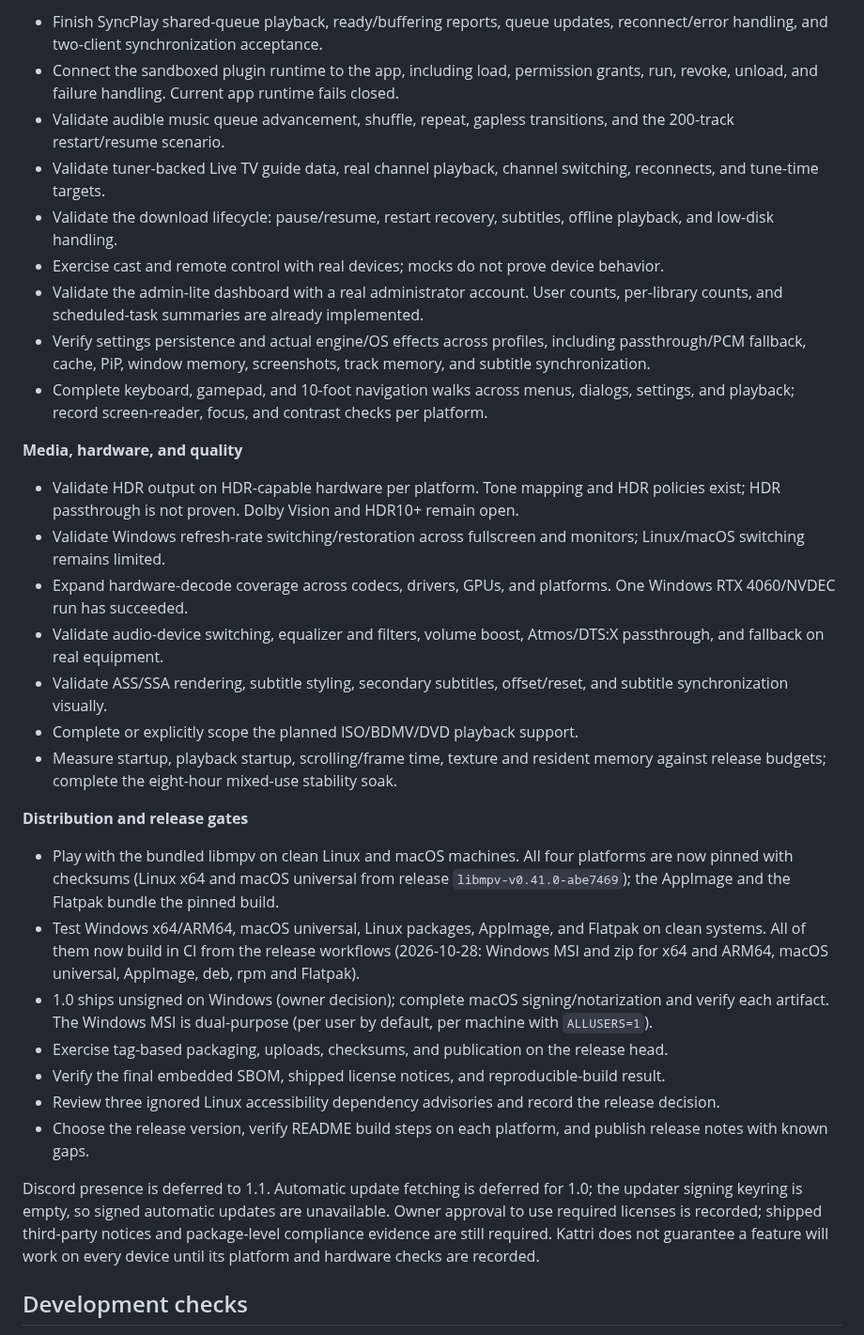
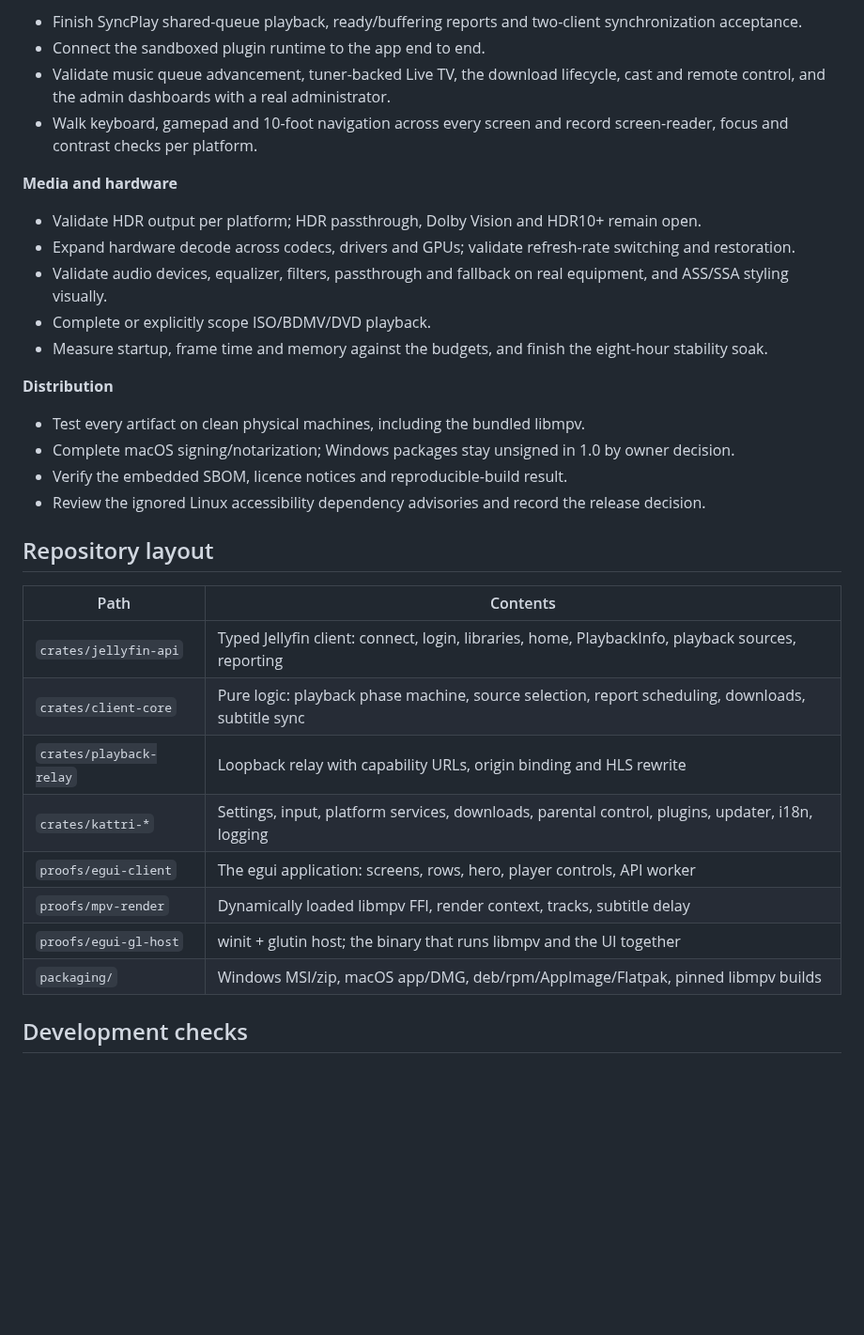
Before and after one commit to Archerkattri/jellyfin-kattri, a Markdown page: README.md, the part around one of its changes. Shown at 94% size. Rendered like a GitHub page; blank space fills up the shorter version.

```diff
--- a/README.md
+++ b/README.md
@@ -179,62 +219,45 @@ yet a replacement for the official clients. The main missing pieces:
 
-- Finish SyncPlay shared-queue playback, ready/buffering reports, queue updates,
-  reconnect/error handling, and two-client synchronization acceptance.
-- Connect the sandboxed plugin runtime to the app, including load, permission grants,
-  run, revoke, unload, and failure handling. Current app runtime fails closed.
-- Validate audible music queue advancement, shuffle, repeat, gapless transitions, and
-  the 200-track restart/resume scenario.
-- Validate tuner-backed Live TV guide data, real channel playback, channel switching,
-  reconnects, and tune-time targets.
-- Validate the download lifecycle: pause/resume, restart recovery, subtitles, offline
-  playback, and low-disk handling.
-- Exercise cast and remote control with real devices; mocks do not prove device behavior.
-- Validate the admin-lite dashboard with a real administrator account. User counts,
-  per-library counts, and scheduled-task summaries are already implemented.
-- Verify settings persistence and actual engine/OS effects across profiles, including
-  passthrough/PCM fallback, cache, PiP, window memory, screenshots, track memory, and
-  subtitle synchronization.
-- Complete keyboard, gamepad, and 10-foot navigation walks across menus, dialogs,
-  settings, and playback; record screen-reader, focus, and contrast checks per platform.
+- Finish SyncPlay shared-queue playback, ready/buffering reports and two-client
+  synchronization acceptance.
+- Connect the sandboxed plugin runtime to the app end to end.
+- Validate music queue advancement, tuner-backed Live TV, the download lifecycle,
+  cast and remote control, and the admin dashboards with a real administrator.
+- Walk keyboard, gamepad and 10-foot navigation across every screen and record
+  screen-reader, focus and contrast checks per platform.
 
-**Media, hardware, and quality**
+**Media and hardware**
 
-- Validate HDR output on HDR-capable hardware per platform. Tone mapping and HDR
-  policies exist; HDR passthrough is not proven. Dolby Vision and HDR10+ remain open.
-- Validate Windows refresh-rate switching/restoration across fullscreen and monitors;
-  Linux/macOS switching remains limited.
-- Expand hardware-decode coverage across codecs, drivers, GPUs, and platforms. One
-  Windows RTX 4060/NVDEC run has succeeded.
-- Validate audio-device switching, equalizer and filters, volume boost, Atmos/DTS:X
-  passthrough, and fallback on real equipment.
-- Validate ASS/SSA rendering, subtitle styling, secondary subtitles, offset/reset, and
-  subtitle synchronization visually.
-- Complete or explicitly scope the planned ISO/BDMV/DVD playback support.
-- Measure startup, playback startup, scrolling/frame time, texture and resident memory
-  against release budgets; complete the eight-hour mixed-use stability soak.
+- Validate HDR output per platform; HDR passthrough, Dolby Vision and HDR10+ remain
+  open.
+- Expand hardware decode across codecs, drivers and GPUs; validate refresh-rate
+  switching and restoration.
+- Validate audio devices, equalizer, filters, passthrough and fallback on real
+  equipment, and ASS/SSA styling visually.
+- Complete or explicitly scope ISO/BDMV/DVD playback.
+- Measure startup, frame time and memory against the budgets, and finish the
+  eight-hour stability soak.
 
-**Distribution and release gates**
+**Distribution**
 
-- Play with the bundled libmpv on clean Linux and macOS machines. All four platforms
-  are now pinned with checksums (Linux x64 and macOS universal from release
-  `libmpv-v0.41.0-abe7469`); the AppImage and the Flatpak bundle the pinned build.
-- Test Windows x64/ARM64, macOS universal, Linux packages, AppImage, and Flatpak on clean
-  systems. All of them now build in CI from the release workflows (2026-10-28: Windows
-  MSI and zip for x64 and ARM64, macOS universal, AppImage, deb, rpm and Flatpak).
-- 1.0 ships unsigned on Windows (owner decision); complete macOS signing/notarization
-  and verify each artifact. The Windows MSI is dual-purpose (per user by default,
-  per machine with `ALLUSERS=1`).
-- Exercise tag-based packaging, uploads, checksums, and publication on the release head.
-- Verify the final embedded SBOM, shipped license notices, and reproducible-build result.
-- Review three ignored Linux accessibility dependency advisories and record the release
+- Test every artifact on clean physical machines, including the bundled libmpv.
+- Complete macOS signing/notarization; Windows packages stay unsigned in 1.0 by owner
   decision.
-- Choose the release version, verify README build steps on each platform, and publish
-  release notes with known gaps.
+- Verify the embedded SBOM, licence notices and reproducible-build result.
+- Review the ignored Linux accessibility dependency advisories and record the
+  release decision.
 
-Discord presence is deferred to 1.1. Automatic update fetching is deferred for 1.0;
-the updater signing keyring is empty, so signed automatic updates are unavailable.
-Owner approval to use required licenses is recorded; shipped third-party notices and
-package-level compliance evidence are still required. Kattri does not guarantee a
-feature will work on every device until its platform and hardware checks are recorded.
+## Repository layout
+
+| Path | Contents |
+| --- | --- |
+| `crates/jellyfin-api` | Typed Jellyfin client: connect, login, libraries, home, PlaybackInfo, playback sources, reporting |
+| `crates/client-core` | Pure logic: playback phase machine, source selection, report scheduling, downloads, subtitle sync |
+| `crates/playback-relay` | Loopback relay with capability URLs, origin binding and HLS rewrite |
+| `crates/kattri-*` | Settings, input, platform services, downloads, parental control, plugins, updater, i18n, logging |
+| `proofs/egui-client` | The egui application: screens, rows, hero, player controls, API worker |
+| `proofs/mpv-render` | Dynamically loaded libmpv FFI, render context, tracks, subtitle delay |
+| `proofs/egui-gl-host` | winit + glutin host; the binary that runs libmpv and the UI together |
+| `packaging/` | Windows MSI/zip, macOS app/DMG, deb/rpm/AppImage/Flatpak, pinned libmpv builds |
 
 ## Development checks
 
```
Also changed, not shown: other parts of README.md (+147 -105 lines), assets/screenshots/detail.jpg, assets/screenshots/home.jpg, assets/screenshots/library.jpg.
